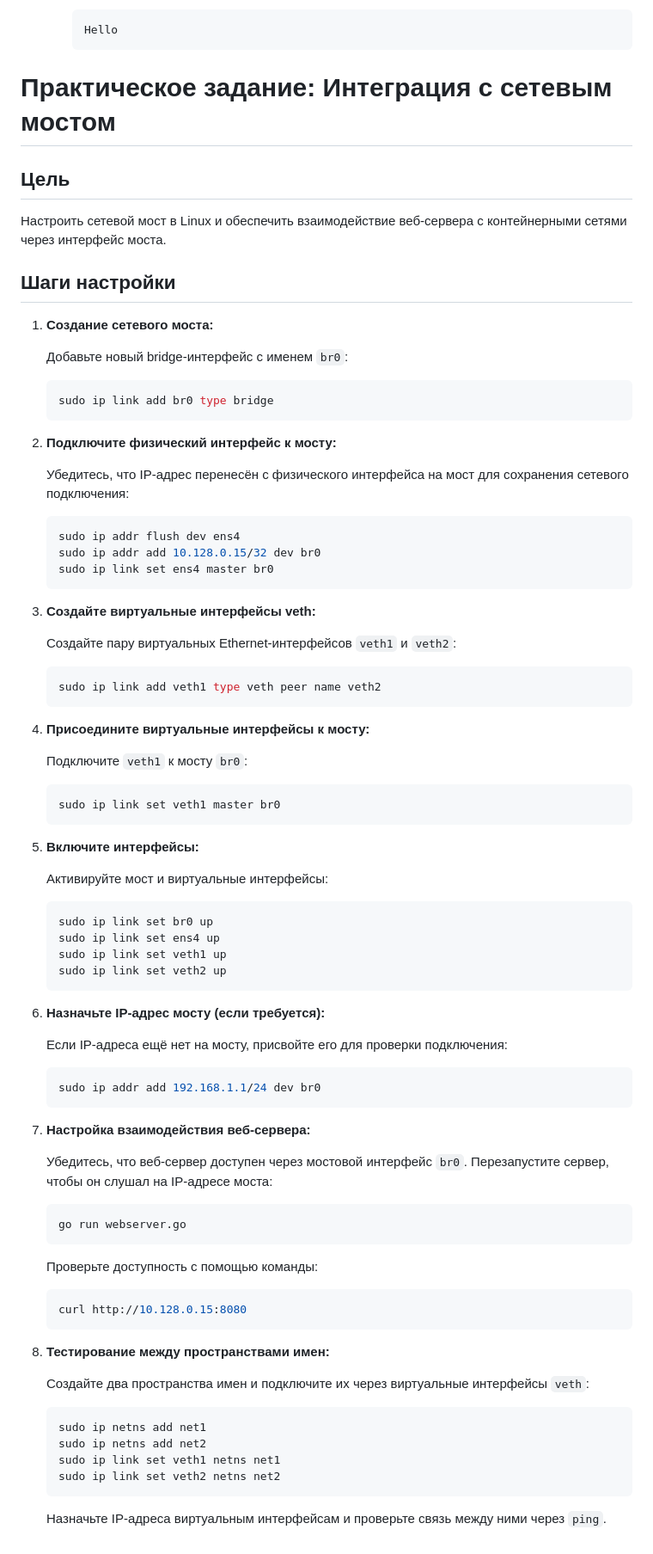
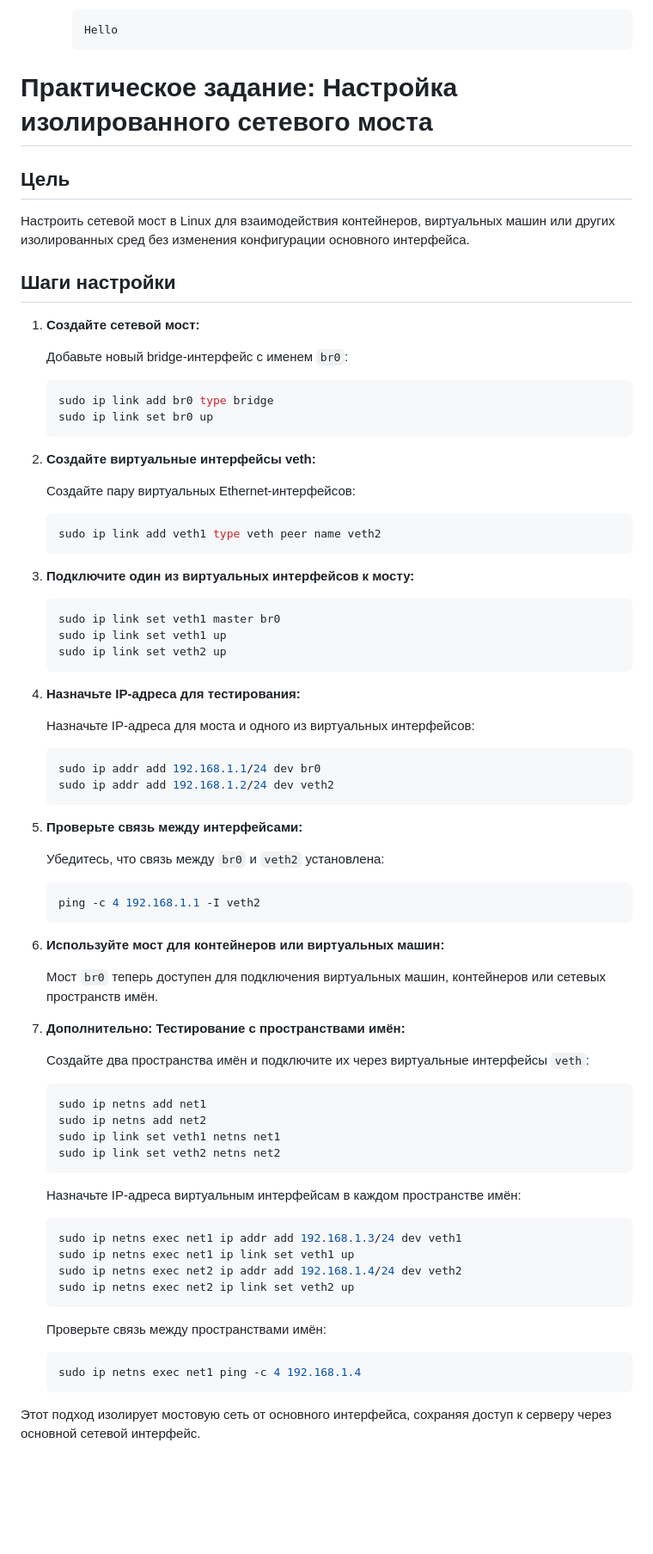
Before and after one commit to glebbykov/lern, a Markdown page: linux-beginning/bridge/README.md, the part around the change. Shown at 86% size. Rendered like a GitHub page; blank space fills up the shorter version.

````diff
--- a/linux-beginning/bridge/README.md
+++ b/linux-beginning/bridge/README.md
@@ -114,83 +114,62 @@ func main() {
      Hello
      ```
 
-# Практическое задание: Интеграция с сетевым мостом
+# Практическое задание: Настройка изолированного сетевого моста
 
 ## Цель
-Настроить сетевой мост в Linux и обеспечить взаимодействие веб-сервера с контейнерными сетями через интерфейс моста.
+Настроить сетевой мост в Linux для взаимодействия контейнеров, виртуальных машин или других изолированных сред без изменения конфигурации основного интерфейса.
 
 ## Шаги настройки
 
-1. **Создание сетевого моста:**
+1. **Создайте сетевой мост:**
 
    Добавьте новый bridge-интерфейс с именем `br0`:
 
    ```bash
    sudo ip link add br0 type bridge
+   sudo ip link set br0 up
    ```
 
-2. **Подключите физический интерфейс к мосту:**
+2. **Создайте виртуальные интерфейсы veth:**
 
-   Убедитесь, что IP-адрес перенесён с физического интерфейса на мост для сохранения сетевого подключения:
-
-   ```bash
-   sudo ip addr flush dev ens4
-   sudo ip addr add 10.128.0.15/32 dev br0
-   sudo ip link set ens4 master br0
-   ```
-
-3. **Создайте виртуальные интерфейсы veth:**
-
-   Создайте пару виртуальных Ethernet-интерфейсов `veth1` и `veth2`:
+   Создайте пару виртуальных Ethernet-интерфейсов:
 
    ```bash
    sudo ip link add veth1 type veth peer name veth2
    ```
 
-4. **Присоедините виртуальные интерфейсы к мосту:**
-
-   Подключите `veth1` к мосту `br0`:
+3. **Подключите один из виртуальных интерфейсов к мосту:**
 
    ```bash
    sudo ip link set veth1 master br0
-   ```
-
-5. **Включите интерфейсы:**
-
-   Активируйте мост и виртуальные интерфейсы:
-
-   ```bash
-   sudo ip link set br0 up
-   sudo ip link set ens4 up
    sudo ip link set veth1 up
    sudo ip link set veth2 up
    ```
 
-6. **Назначьте IP-адрес мосту (если требуется):**
+4. **Назначьте IP-адреса для тестирования:**
 
-   Если IP-адреса ещё нет на мосту, присвойте его для проверки подключения:
+   Назначьте IP-адреса для моста и одного из виртуальных интерфейсов:
 
    ```bash
    sudo ip addr add 192.168.1.1/24 dev br0
+   sudo ip addr add 192.168.1.2/24 dev veth2
    ```
 
-7. **Настройка взаимодействия веб-сервера:**
+5. **Проверьте связь между интерфейсами:**
 
-   Убедитесь, что веб-сервер доступен через мостовой интерфейс `br0`. Перезапустите сервер, чтобы он слушал на IP-адресе моста:
+   Убедитесь, что связь между `br0` и `veth2` установлена:
 
    ```bash
-   go run webserver.go
+   ping -c 4 192.168.1.1 -I veth2
    ```
 
-   Проверьте доступность с помощью команды:
+6. **Используйте мост для контейнеров или виртуальных машин:**
 
-   ```bash
-   curl http://10.128.0.15:8080
-   ```
+   Мост `br0` теперь доступен для подключения виртуальных машин, контейнеров или сетевых пространств имён.
 
-8. **Тестирование между пространствами имен:**
+7. **Дополнительно: Тестирование с пространствами имён:**
 
-   Создайте два пространства имен и подключите их через виртуальные интерфейсы `veth`:
+   Создайте два пространства имён и подключите их через виртуальные интерфейсы `veth`:
 
    ```bash
    sudo ip netns add net1
@@ -199,4 +178,19 @@ func main() {
    sudo ip link set veth2 netns net2
    ```
 
-   Назначьте IP-адреса виртуальным интерфейсам и проверьте связь между ними через `ping`.
+   Назначьте IP-адреса виртуальным интерфейсам в каждом пространстве имён:
+
+   ```bash
+   sudo ip netns exec net1 ip addr add 192.168.1.3/24 dev veth1
+   sudo ip netns exec net1 ip link set veth1 up
+   sudo ip netns exec net2 ip addr add 192.168.1.4/24 dev veth2
+   sudo ip netns exec net2 ip link set veth2 up
+   ```
+
+   Проверьте связь между пространствами имён:
+
+   ```bash
+   sudo ip netns exec net1 ping -c 4 192.168.1.4
+   ```
+
+Этот подход изолирует мостовую сеть от основного интерфейса, сохраняя доступ к серверу через основной сетевой интерфейс.
````
